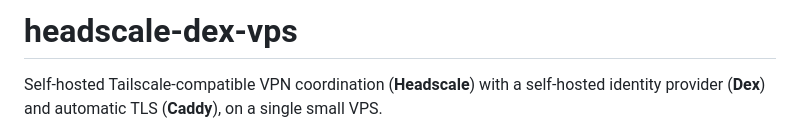
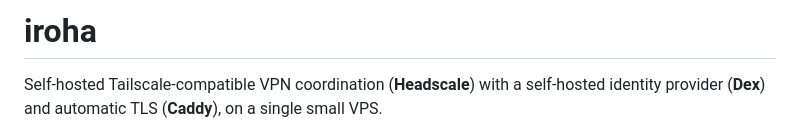
Before and after one commit to yaito3014/iroha, a Markdown page: README.md, the part around the change. GitHub-like rendering.

Commit message:
rename project to iroha

```diff
--- a/README.md
+++ b/README.md
@@ -1,4 +1,4 @@
-# headscale-dex-vps
+# iroha
 
 Self-hosted Tailscale-compatible VPN coordination (**Headscale**) with a
 self-hosted identity provider (**Dex**) and automatic TLS (**Caddy**), on a
```
